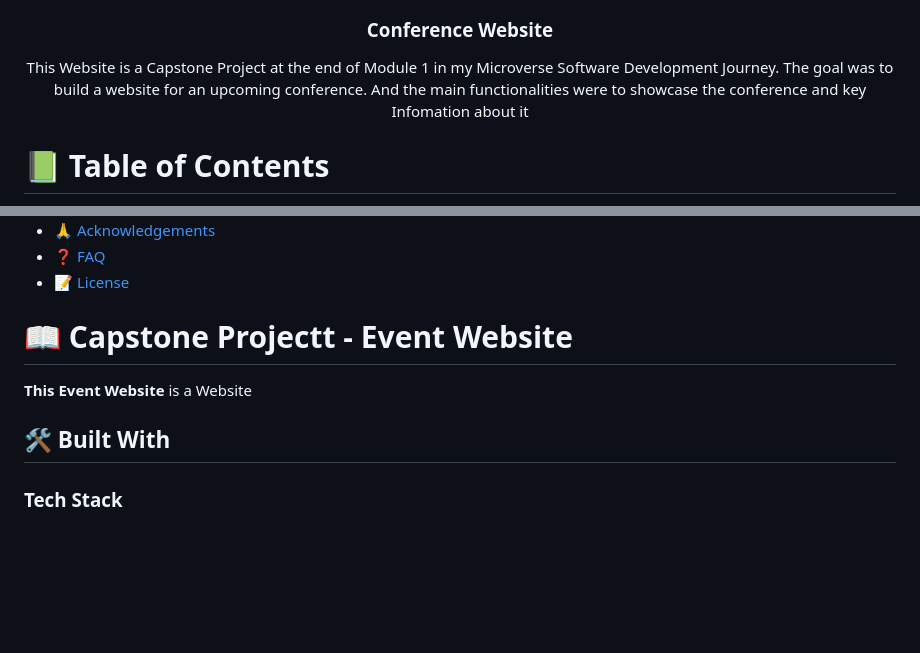
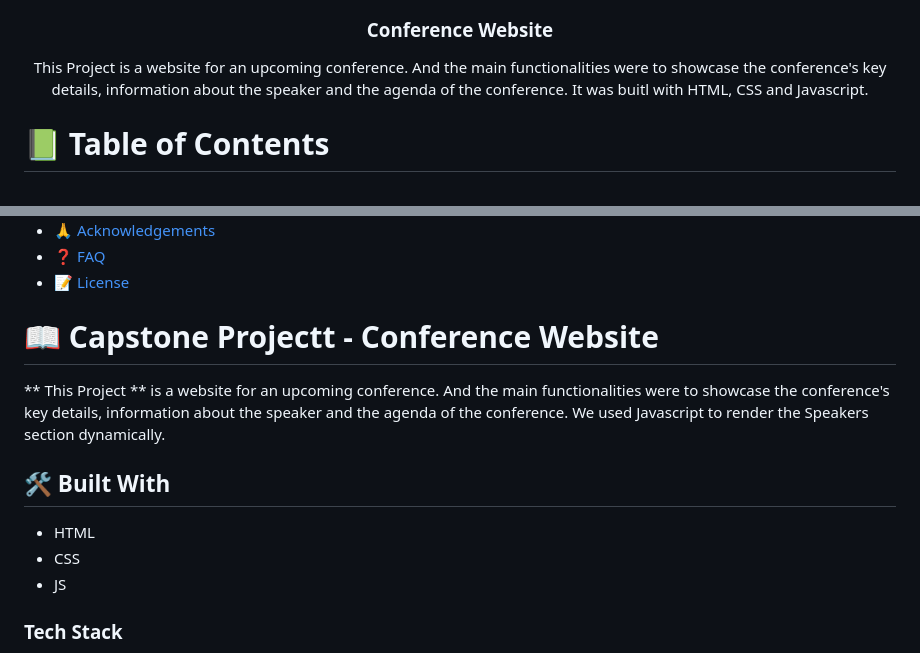
Before and after one commit to roodjinocherilus/Conference-Website-Capstone, a Markdown page: README.md, 2 parts joined by grey strips. Rendered like a GitHub page; blank space fills up the shorter version.

```diff
--- a/README.md
+++ b/README.md
@@ -7,7 +7,7 @@
   <img src="./images/creative-summit.png" alt="logo" width="500"  height="auto" />
 
   <h3><b>Conference Website</b></h3>
-<p>This Website is a Capstone Project at the end of Module 1 in my Microverse Software Development Journey. The goal was to build a website for an upcoming conference. And the main functionalities were to showcase the conference and key Infomation about it</p>
+<p>This Project is a website for an upcoming conference. And the main functionalities were to showcase the conference's key details, information about the speaker and the agenda of the conference. It was buitl with HTML, CSS and Javascript. </p>
 </div>
 
 <!-- TABLE OF CONTENTS -->
@@ -36,12 +36,15 @@
 
 <!-- PROJECT DESCRIPTION -->
 
-# 📖 Capstone Projectt - Event Website <a name="about-project"></a>
+# 📖 Capstone Projectt - Conference Website <a name="about-project"></a>
 
 
-**This Event Website** is a Website
+** This Project ** is a website for an upcoming conference. And the main functionalities were to showcase the conference's key details, information about the speaker and the agenda of the conference. We used Javascript to render the Speakers section dynamically.
 
 ## 🛠 Built With <a name="built-with"></a>
+- HTML
+- CSS
+- JS
 
 ### Tech Stack <a name="tech-stack"></a>
 
```
